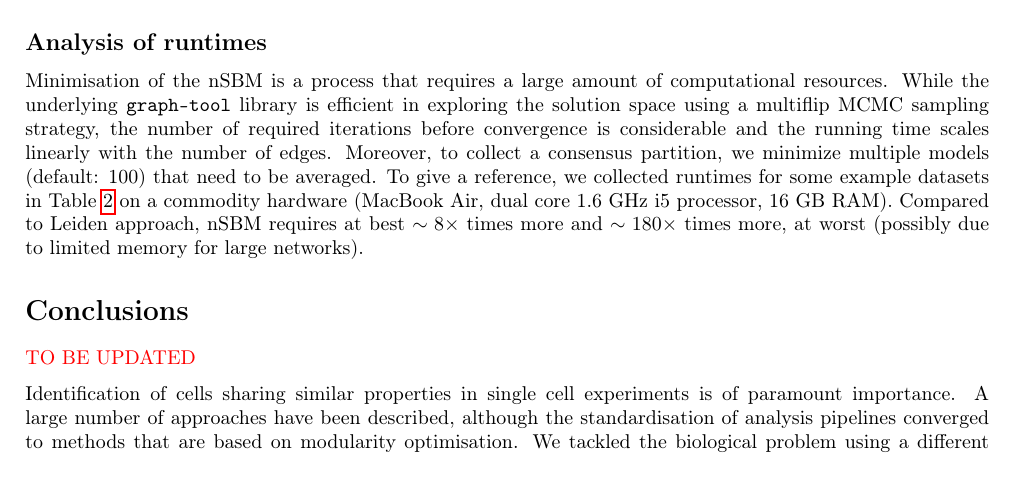
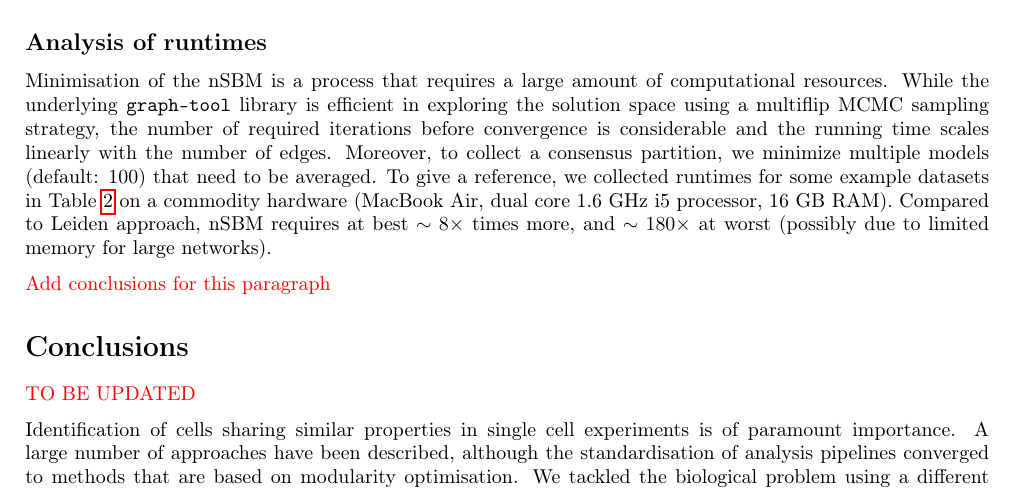
Before and after one commit to dawe/schist-paper, a LaTeX document (manuscript.tex): part of page 9 of 13, cut so that both start at the same text. Compiled offline with pdfLaTeX.

Commit message:
something on timing

```diff
--- a/manuscript.tex
+++ b/manuscript.tex
@@ -274,7 +274,9 @@ Where $Q_x$ is modularity at level $x$. We tabulated values arising from both th
 
 \subsection*{Analysis of runtimes}
 
-Minimisation of the nSBM is a process that requires a large amount of computational resources. While the underlying \texttt{graph-tool} library is efficient in exploring the solution space using a multiflip MCMC sampling strategy, the number of required iterations before convergence is considerable and the running time scales linearly with the number of edges. Moreover, to collect a consensus partition, we minimize multiple models (default: 100) that need to be averaged. To give a reference, we collected runtimes for some example datasets in Table \ref{Table_runtime} on a commodity hardware (MacBook Air, dual core 1.6 GHz i5 processor, 16 GB RAM). Compared to Leiden approach, nSBM requires at best $\sim8\times$ times more and $\sim180\times$ times more, at worst (possibly due to limited memory for large networks).
+Minimisation of the nSBM is a process that requires a large amount of computational resources. While the underlying \texttt{graph-tool} library is efficient in exploring the solution space using a multiflip MCMC sampling strategy, the number of required iterations before convergence is considerable and the running time scales linearly with the number of edges. Moreover, to collect a consensus partition, we minimize multiple models (default: 100) that need to be averaged. To give a reference, we collected runtimes for some example datasets in Table \ref{Table_runtime} on a commodity hardware (MacBook Air, dual core 1.6 GHz i5 processor, 16 GB RAM). Compared to Leiden approach, nSBM requires at best $\sim8\times$ times more, and $\sim180\times$  at worst (possibly due to limited memory for large networks).
+
+\textcolor{red}{Add conclusions for this paragraph}
 
 \begin{table}[h!]
 \centering
```
Also changed, not shown: 3 other files.
